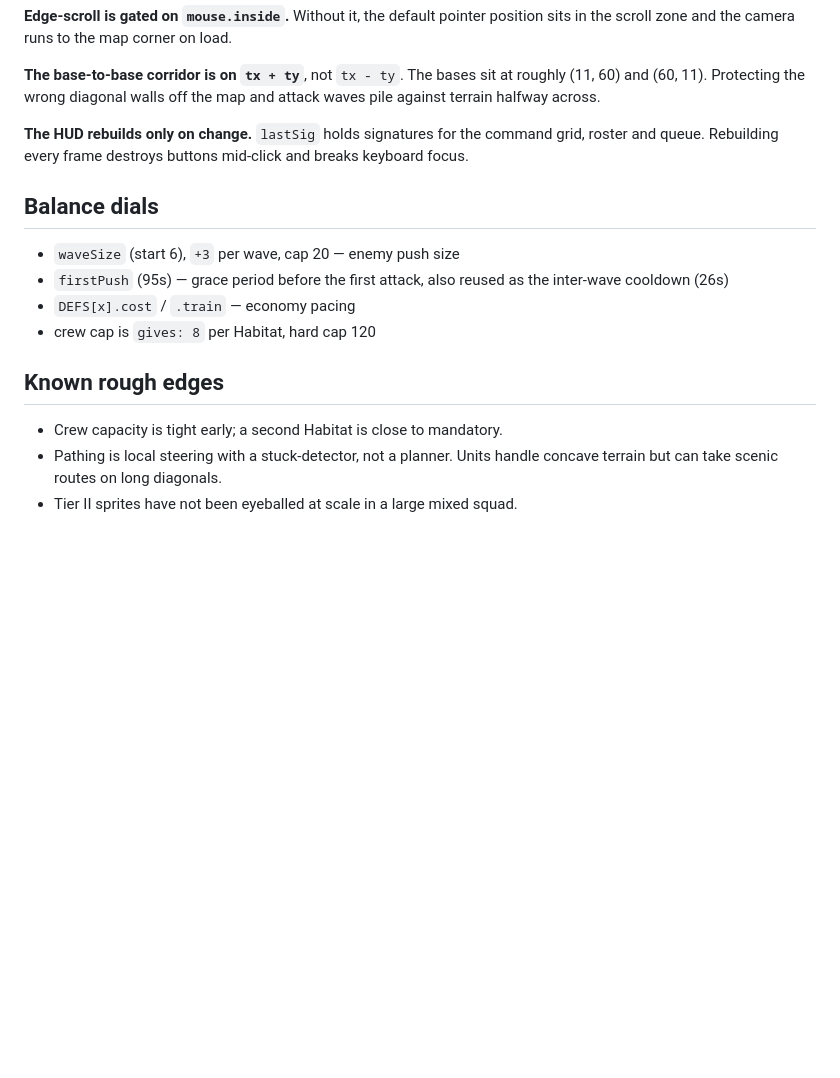
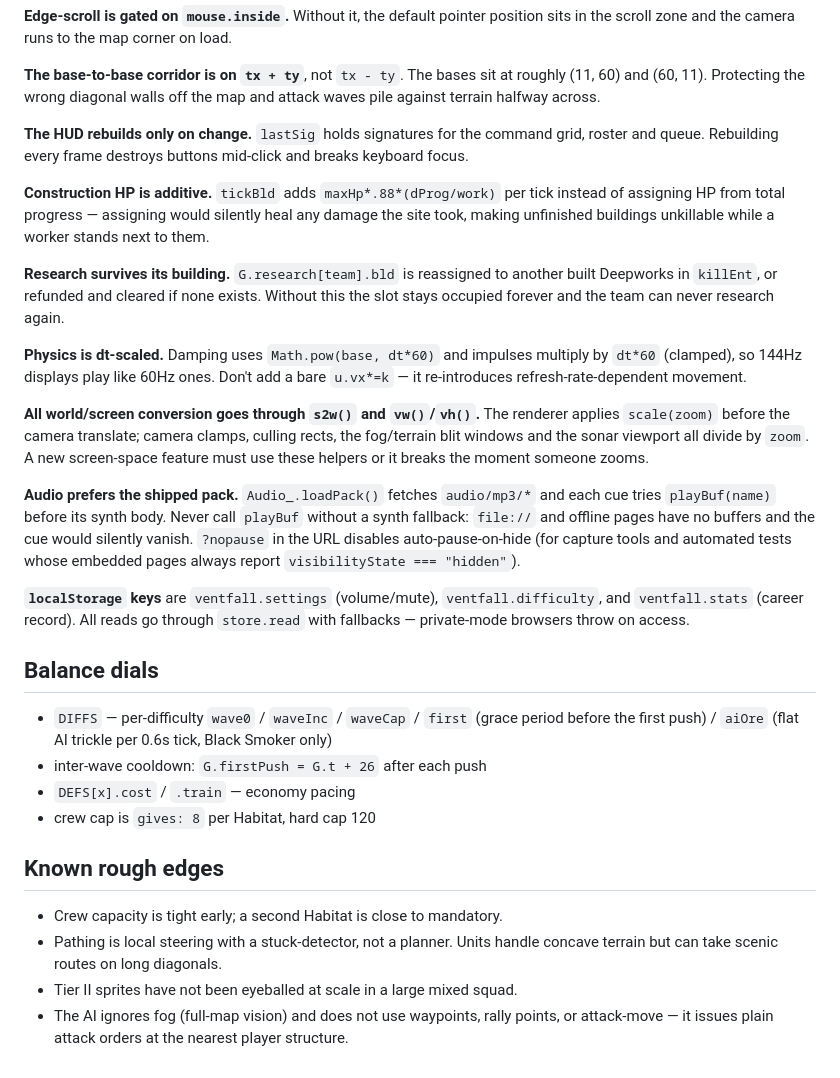
Before and after one commit to Protonmatter/ventfall, a Markdown page: docs/NOTES.md, the part around the change. Rendered like a GitHub page; blank space fills up the shorter version.

```diff
--- a/docs/NOTES.md
+++ b/docs/NOTES.md
@@ -50,11 +50,43 @@ and attack waves pile against terrain halfway across.
 grid, roster and queue. Rebuilding every frame destroys buttons mid-click and
 breaks keyboard focus.
 
+**Construction HP is additive.** `tickBld` adds `maxHp*.88*(dProg/work)` per
+tick instead of assigning HP from total progress — assigning would silently heal
+any damage the site took, making unfinished buildings unkillable while a worker
+stands next to them.
+
+**Research survives its building.** `G.research[team].bld` is reassigned to
+another built Deepworks in `killEnt`, or refunded and cleared if none exists.
+Without this the slot stays occupied forever and the team can never research
+again.
+
+**Physics is dt-scaled.** Damping uses `Math.pow(base, dt*60)` and impulses
+multiply by `dt*60` (clamped), so 144Hz displays play like 60Hz ones. Don't add
+a bare `u.vx*=k` — it re-introduces refresh-rate-dependent movement.
+
+**All world/screen conversion goes through `s2w()` and `vw()`/`vh()`.** The
+renderer applies `scale(zoom)` before the camera translate; camera clamps,
+culling rects, the fog/terrain blit windows and the sonar viewport all divide by
+`zoom`. A new screen-space feature must use these helpers or it breaks the
+moment someone zooms.
+
+**Audio prefers the shipped pack.** `Audio_.loadPack()` fetches `audio/mp3/*`
+and each cue tries `playBuf(name)` before its synth body. Never call `playBuf`
+without a synth fallback: `file://` and offline pages have no buffers and the
+cue would silently vanish. `?nopause` in the URL disables auto-pause-on-hide
+(for capture tools and automated tests whose embedded pages always report
+`visibilityState === "hidden"`).
+
+**`localStorage` keys** are `ventfall.settings` (volume/mute),
+`ventfall.difficulty`, and `ventfall.stats` (career record). All reads go
+through `store.read` with fallbacks — private-mode browsers throw on access.
+
 ## Balance dials
 
-- `waveSize` (start 6), `+3` per wave, cap 20 — enemy push size
-- `firstPush` (95s) — grace period before the first attack, also reused as the
-  inter-wave cooldown (26s)
+- `DIFFS` — per-difficulty `wave0` / `waveInc` / `waveCap` / `first` (grace
+  period before the first push) / `aiOre` (flat AI trickle per 0.6s tick,
+  Black Smoker only)
+- inter-wave cooldown: `G.firstPush = G.t + 26` after each push
 - `DEFS[x].cost` / `.train` — economy pacing
 - crew cap is `gives: 8` per Habitat, hard cap 120
 
@@ -64,3 +96,6 @@ breaks keyboard focus.
 - Pathing is local steering with a stuck-detector, not a planner. Units handle
   concave terrain but can take scenic routes on long diagonals.
 - Tier II sprites have not been eyeballed at scale in a large mixed squad.
+- The AI ignores fog (full-map vision) and does not use waypoints, rally
+  points, or attack-move — it issues plain attack orders at the nearest
+  player structure.
```
Also changed, not shown: README.md (+46 -15 lines), docs/screenshot.png (added), 1 other file.
